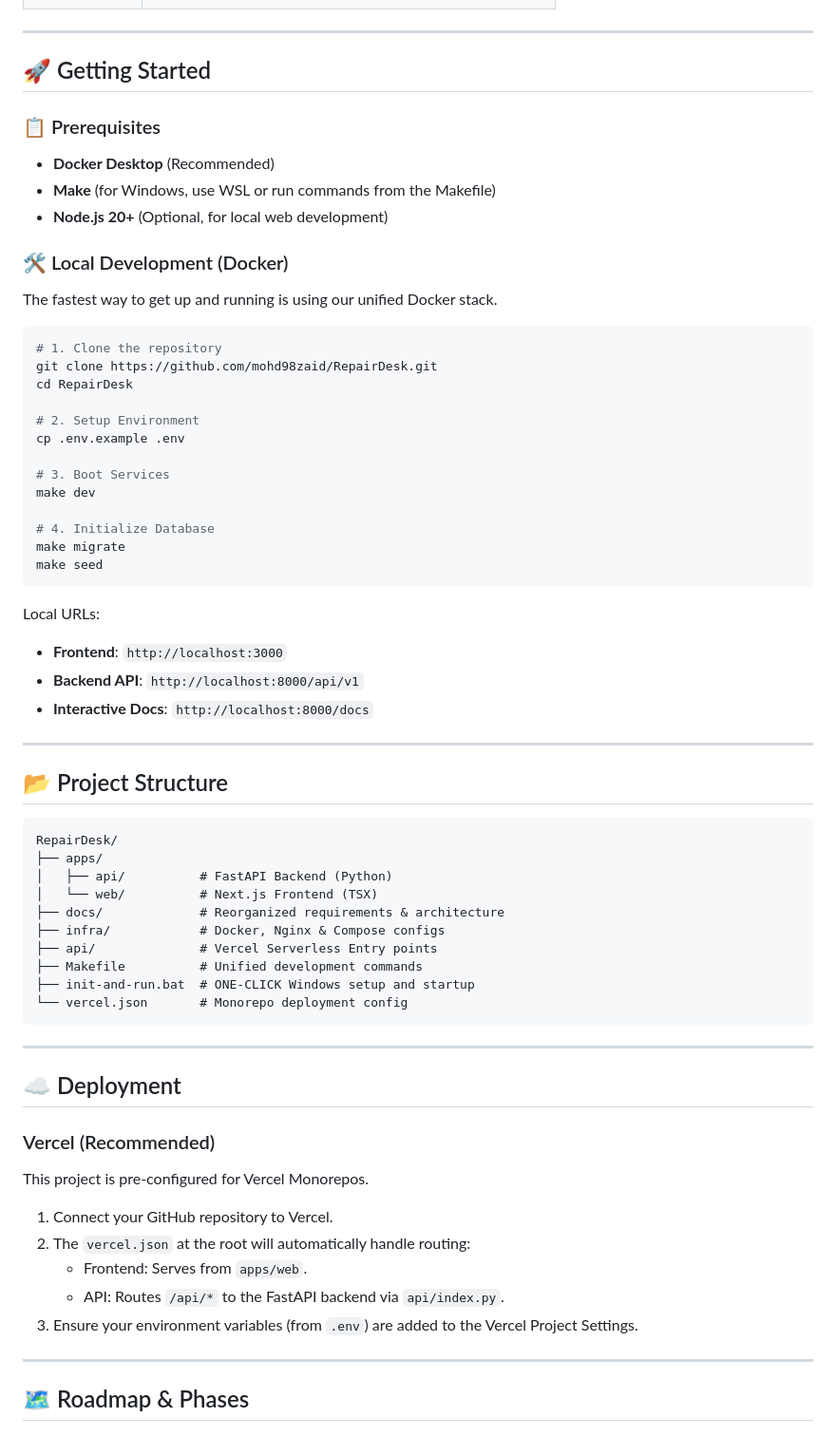
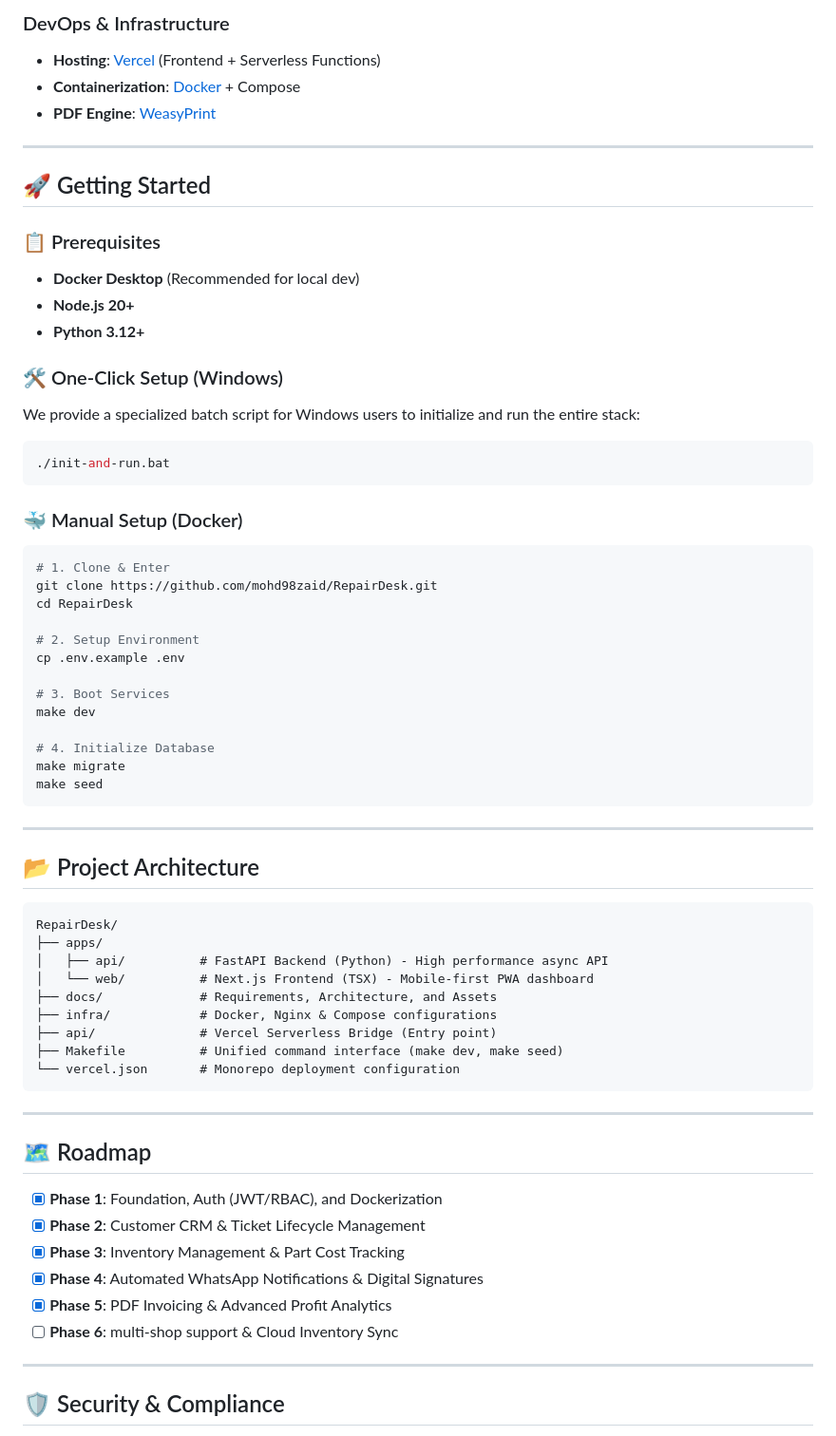
Before and after one commit to mohd98zaid/RepairDesk, a Markdown page: README.md, the part around one of its changes. Shown at 95% size. Rendered like a GitHub page.

Commit message:
docs: redesign README with modern layout and highlight premium features

````diff
--- a/README.md
+++ b/README.md
@@ -44,3 +56,7 @@ Built for speed, engineered for profit, and designed for clarity.
+### DevOps & Infrastructure
+- **Hosting**: [Vercel](https://vercel.com) (Frontend + Serverless Functions)
+- **Containerization**: [Docker](https://docker.com) + Compose
+- **PDF Engine**: [WeasyPrint](https://weasyprint.org)
 
 ---
 
@@ -48,16 +64,21 @@ Built for speed, engineered for profit, and designed for clarity.
 
 ### 📋 Prerequisites
 
-*   **Docker Desktop** (Recommended)
-*   **Make** (for Windows, use WSL or run commands from the Makefile)
-*   **Node.js 20+** (Optional, for local web development)
+*   **Docker Desktop** (Recommended for local dev)
+*   **Node.js 20+**
+*   **Python 3.12+**
 
-### 🛠️ Local Development (Docker)
+### 🛠️ One-Click Setup (Windows)
 
-The fastest way to get up and running is using our unified Docker stack.
+We provide a specialized batch script for Windows users to initialize and run the entire stack:
+```powershell
+./init-and-run.bat
+```
+
+### 🐳 Manual Setup (Docker)
 
 ```bash
-# 1. Clone the repository
+# 1. Clone & Enter
 git clone https://github.com/mohd98zaid/RepairDesk.git
 cd RepairDesk
 
@@ -72,42 +93,34 @@ make migrate
 make seed
 ```
 
-Local URLs:
-- **Frontend**: `http://localhost:3000`
-- **Backend API**: `http://localhost:8000/api/v1`
-- **Interactive Docs**: `http://localhost:8000/docs`
-
 ---
 
-## 📂 Project Structure
+## 📂 Project Architecture
 
 ```text
 RepairDesk/
 ├── apps/
-│   ├── api/          # FastAPI Backend (Python)
-│   └── web/          # Next.js Frontend (TSX)
-├── docs/             # Reorganized requirements & architecture
-├── infra/            # Docker, Nginx & Compose configs
-├── api/              # Vercel Serverless Entry points
-├── Makefile          # Unified development commands
-├── init-and-run.bat  # ONE-CLICK Windows setup and startup
-└── vercel.json       # Monorepo deployment config
+│   ├── api/          # FastAPI Backend (Python) - High performance async API
+│   └── web/          # Next.js Frontend (TSX) - Mobile-first PWA dashboard
+├── docs/             # Requirements, Architecture, and Assets
+├── infra/            # Docker, Nginx & Compose configurations
+├── api/              # Vercel Serverless Bridge (Entry point)
+├── Makefile          # Unified command interface (make dev, make seed)
+└── vercel.json       # Monorepo deployment configuration
 ```
 
 ---
 
-## ☁️ Deployment
+## 🗺️ Roadmap
 
-### Vercel (Recommended)
-This project is pre-configured for Vercel Monorepos.
-
-1.  Connect your GitHub repository to Vercel.
-2.  The `vercel.json` at the root will automatically handle routing:
-    -   Frontend: Serves from `apps/web`.
-    -   API: Routes `/api/*` to the FastAPI backend via `api/index.py`.
-3.  Ensure your environment variables (from `.env`) are added to the Vercel Project Settings.
+- [x] **Phase 1**: Foundation, Auth (JWT/RBAC), and Dockerization
+- [x] **Phase 2**: Customer CRM & Ticket Lifecycle Management
+- [x] **Phase 3**: Inventory Management & Part Cost Tracking
+- [x] **Phase 4**: Automated WhatsApp Notifications & Digital Signatures
+- [x] **Phase 5**: PDF Invoicing & Advanced Profit Analytics
+- [ ] **Phase 6**: multi-shop support & Cloud Inventory Sync
 
 ---
 
-## 🗺️ Roadmap & Phases
+## 🛡️ Security & Compliance
 
````
Also changed, not shown: other parts of README.md (+43 -42 lines).
